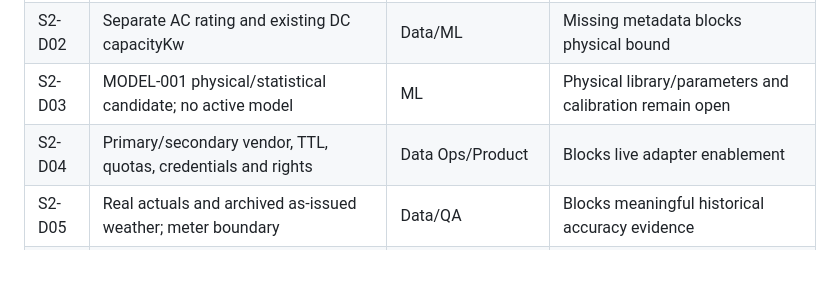
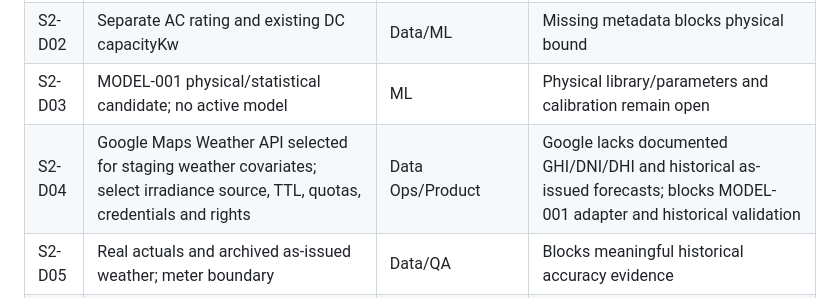
Before and after one commit to boss240/HIOS, a Markdown page: sprint-02/STATUS.md, the part around the change. Drawn GitHub-style; blank space fills up the shorter version.

```diff
--- a/sprint-02/STATUS.md
+++ b/sprint-02/STATUS.md
@@ -116,7 +116,7 @@ Forecast worker, adapters, database additions and forecast endpoints are pending
 | S2-D01 | Hourly UTC origins; day-ahead 24–48h; AC power/energy target | ML/Backend; proposal | Distinguish from local calendar-day product |
 | S2-D02 | Separate AC rating and existing DC capacityKw | Data/ML | Missing metadata blocks physical bound |
 | S2-D03 | MODEL-001 physical/statistical candidate; no active model | ML | Physical library/parameters and calibration remain open |
-| S2-D04 | Primary/secondary vendor, TTL, quotas, credentials and rights | Data Ops/Product | Blocks live adapter enablement |
+| S2-D04 | Google Maps Weather API selected for staging weather covariates; select irradiance source, TTL, quotas, credentials and rights | Data Ops/Product | Google lacks documented GHI/DNI/DHI and historical as-issued forecasts; blocks MODEL-001 adapter and historical validation |
 | S2-D05 | Real actuals and archived as-issued weather; meter boundary | Data/QA | Blocks meaningful historical accuracy evidence |
 | S2-D06 | Numeric release limits, coverage/minimum samples and deadline | ML/QA/Product | Must be frozen before held-out evaluation |
 | S2-D07 | Named owners, staging scheduler, storage and rollback evidence | Engineering/SRE | Blocks operational acceptance |
```
Also changed, not shown: docs/ml/weather-provider-assumptions.md (+35 -4 lines).
